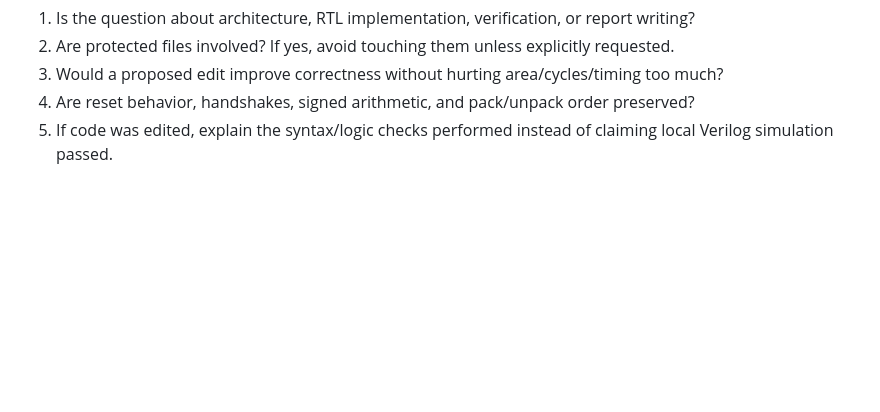
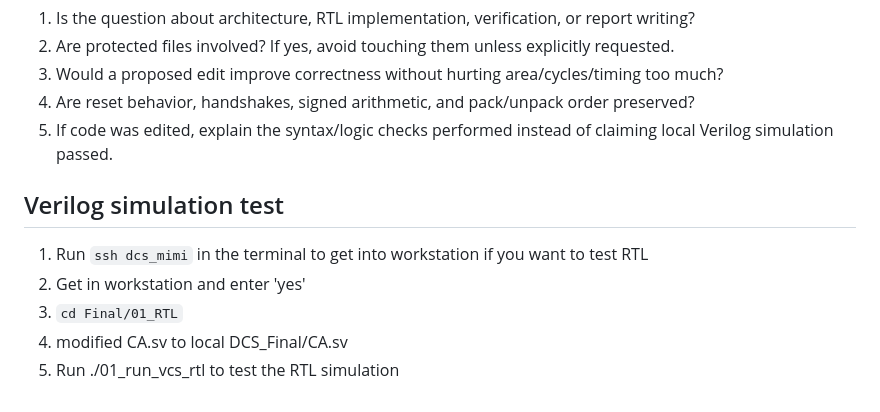
Before and after one commit to xiaotin22/NYCU_DCS_2026, a Markdown page: DCS_FINAL/AGENTS.md, the part around the change. Rendered like a GitHub page; blank space fills up the shorter version.

Commit message:
ssh connect to workstation

```diff
--- a/DCS_FINAL/AGENTS.md
+++ b/DCS_FINAL/AGENTS.md
@@ -117,3 +117,11 @@ Check:
 3. Would a proposed edit improve correctness without hurting area/cycles/timing too much?
 4. Are reset behavior, handshakes, signed arithmetic, and pack/unpack order preserved?
 5. If code was edited, explain the syntax/logic checks performed instead of claiming local Verilog simulation passed.
+
+## Verilog simulation test
+
+1. Run `ssh dcs_mimi` in the terminal to get into workstation if you want to test RTL
+2. Get in workstation and enter 'yes'
+3. `cd Final/01_RTL`
+4. modified CA.sv to local DCS_Final/CA.sv
+5. Run ./01_run_vcs_rtl to test the RTL simulation
```
